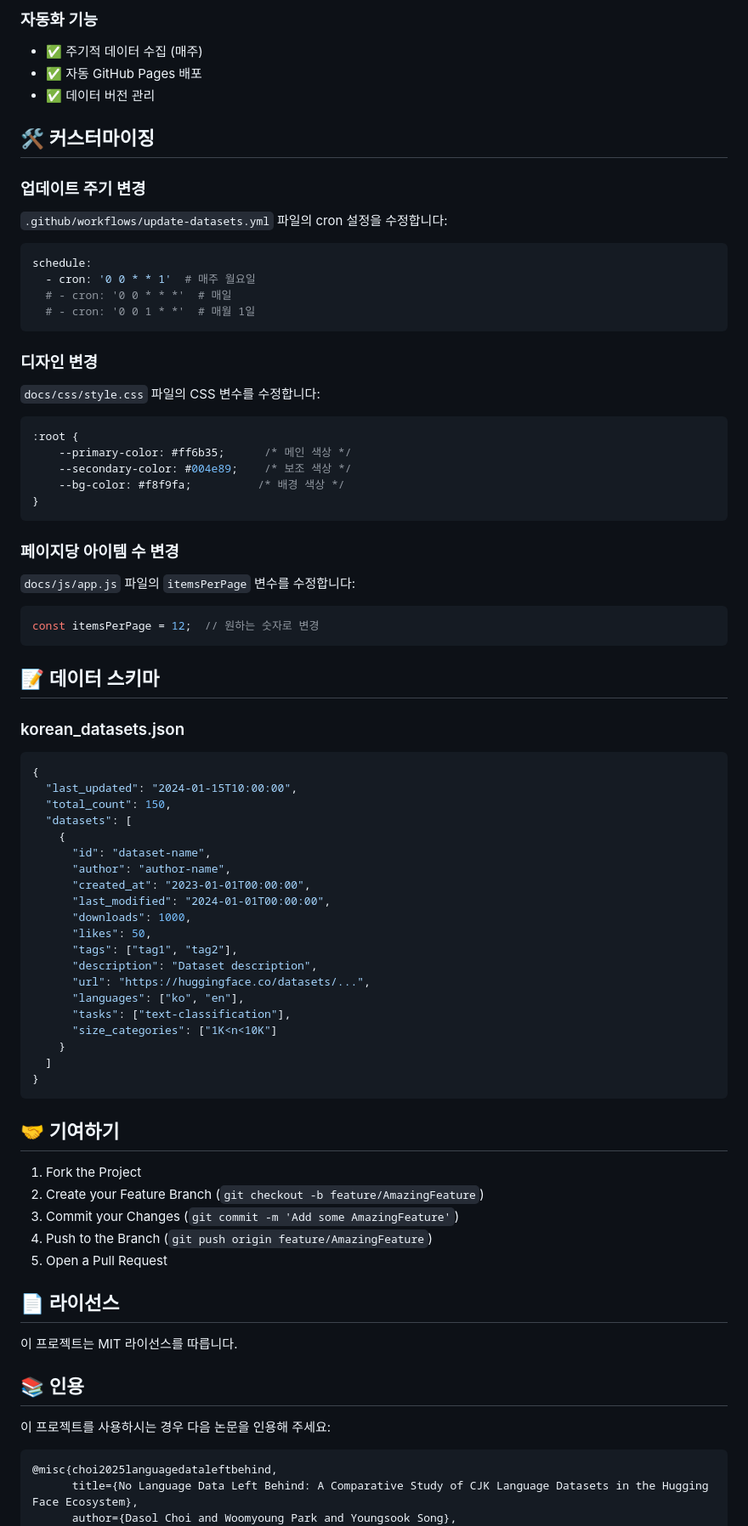
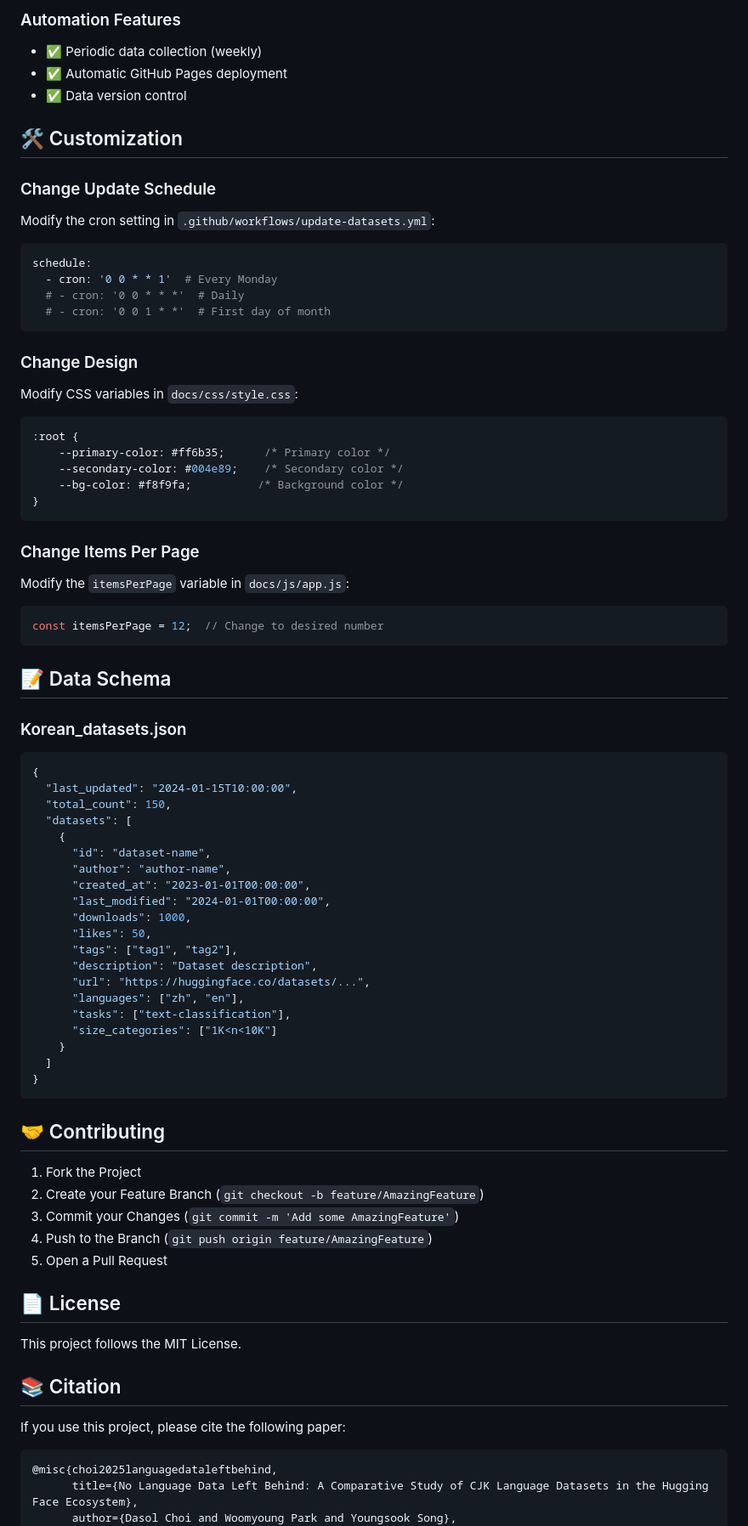
Before and after one commit to songys/Korean-HF-datasets-catalog, a Markdown page: README.md, the part around one of its changes. Shown at 85% size. Rendered like a GitHub page.

````diff
--- a/README.md
+++ b/README.md
@@ -84,45 +84,45 @@ git push -u origin main
 
-### 자동화 기능
-- ✅ 주기적 데이터 수집 (매주)
-- ✅ 자동 GitHub Pages 배포
-- ✅ 데이터 버전 관리
+### Automation Features
+- ✅ Periodic data collection (weekly)
+- ✅ Automatic GitHub Pages deployment
+- ✅ Data version control
 
-## 🛠️ 커스터마이징
+## 🛠️ Customization
 
-### 업데이트 주기 변경
+### Change Update Schedule
 
-`.github/workflows/update-datasets.yml` 파일의 cron 설정을 수정합니다:
+Modify the cron setting in `.github/workflows/update-datasets.yml`:
 
 ```yaml
 schedule:
-  - cron: '0 0 * * 1'  # 매주 월요일
-  # - cron: '0 0 * * *'  # 매일
-  # - cron: '0 0 1 * *'  # 매월 1일
+  - cron: '0 0 * * 1'  # Every Monday
+  # - cron: '0 0 * * *'  # Daily
+  # - cron: '0 0 1 * *'  # First day of month
 ```
 
-### 디자인 변경
+### Change Design
 
-`docs/css/style.css` 파일의 CSS 변수를 수정합니다:
+Modify CSS variables in `docs/css/style.css`:
 
 ```css
 :root {
-    --primary-color: #ff6b35;      /* 메인 색상 */
-    --secondary-color: #004e89;    /* 보조 색상 */
-    --bg-color: #f8f9fa;          /* 배경 색상 */
+    --primary-color: #ff6b35;      /* Primary color */
+    --secondary-color: #004e89;    /* Secondary color */
+    --bg-color: #f8f9fa;          /* Background color */
 }
 ```
 
-### 페이지당 아이템 수 변경
+### Change Items Per Page
 
-`docs/js/app.js` 파일의 `itemsPerPage` 변수를 수정합니다:
+Modify the `itemsPerPage` variable in `docs/js/app.js`:
 
 ```javascript
-const itemsPerPage = 12;  // 원하는 숫자로 변경
+const itemsPerPage = 12;  // Change to desired number
 ```
 
-## 📝 데이터 스키마
+## 📝 Data Schema
 
-### korean_datasets.json
+### Korean_datasets.json
 ```json
 {
   "last_updated": "2024-01-15T10:00:00",
@@ -138,7 +138,7 @@ const itemsPerPage = 12;  // 원하는 숫자로 변경
       "tags": ["tag1", "tag2"],
       "description": "Dataset description",
       "url": "https://huggingface.co/datasets/...",
-      "languages": ["ko", "en"],
+      "languages": ["zh", "en"],
       "tasks": ["text-classification"],
       "size_categories": ["1K<n<10K"]
     }
@@ -146,7 +146,7 @@ const itemsPerPage = 12;  // 원하는 숫자로 변경
 }
 ```
 
-## 🤝 기여하기
+## 🤝 Contributing
 
 1. Fork the Project
 2. Create your Feature Branch (`git checkout -b feature/AmazingFeature`)
@@ -154,13 +154,13 @@ const itemsPerPage = 12;  // 원하는 숫자로 변경
 4. Push to the Branch (`git push origin feature/AmazingFeature`)
 5. Open a Pull Request
 
-## 📄 라이선스
+## 📄 License
 
-이 프로젝트는 MIT 라이선스를 따릅니다.
+This project follows the MIT License.
 
-## 📚 인용
+## 📚 Citation
 
-이 프로젝트를 사용하시는 경우 다음 논문을 인용해 주세요:
+If you use this project, please cite the following paper:
 
 ```bibtex
 @misc{choi2025languagedataleftbehind,
````
Also changed, not shown: other parts of README.md (+52 -52 lines).
